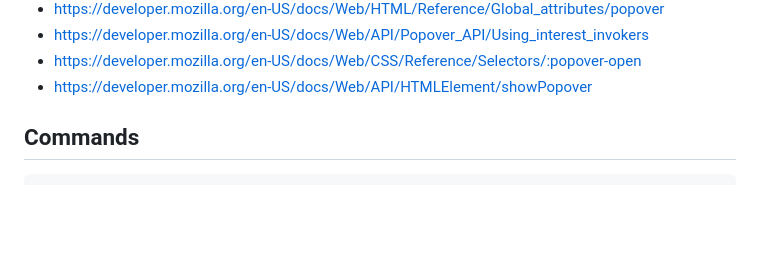
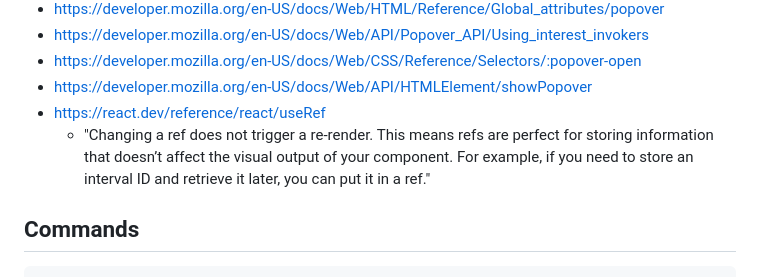
Before and after one commit to joaopalmeiro/fe-playground, a Markdown page: use-keyboard-hint/NOTES.md, the part around the change. GitHub-like rendering; blank space fills up the shorter version.

```diff
--- a/use-keyboard-hint/NOTES.md
+++ b/use-keyboard-hint/NOTES.md
@@ -12,6 +12,8 @@
 - https://developer.mozilla.org/en-US/docs/Web/API/Popover_API/Using_interest_invokers
 - https://developer.mozilla.org/en-US/docs/Web/CSS/Reference/Selectors/:popover-open
 - https://developer.mozilla.org/en-US/docs/Web/API/HTMLElement/showPopover
+- https://react.dev/reference/react/useRef
+  - "Changing a ref does not trigger a re-render. This means refs are perfect for storing information that doesn’t affect the visual output of your component. For example, if you need to store an interval ID and retrieve it later, you can put it in a ref."
 
 ## Commands
 
```
